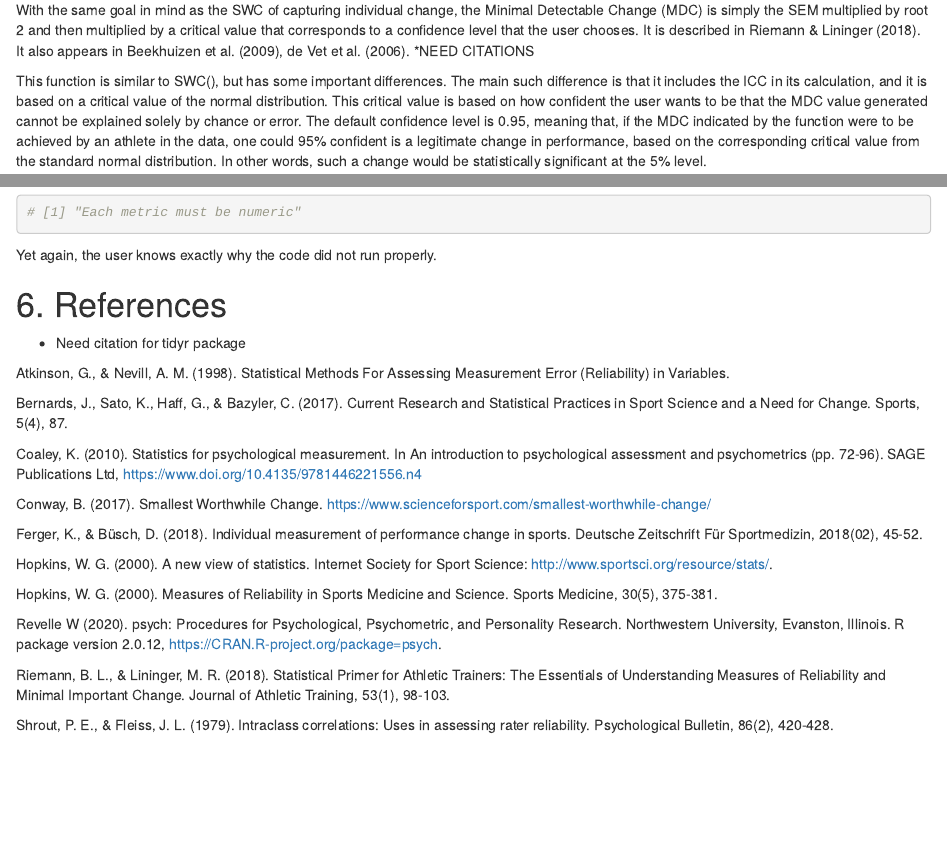
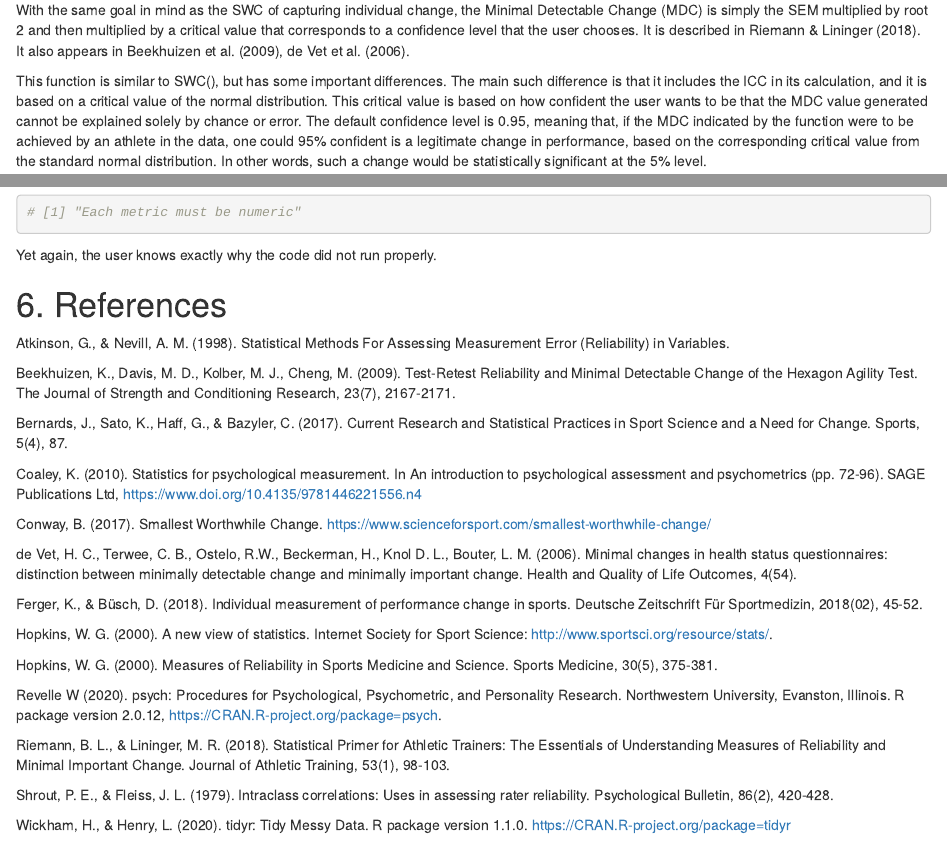
Before and after one commit to tommy-mcginn/psr, an R Markdown document (vignettes/psr-explained.Rmd): the page in a window 1100 px wide, from 5350 px down, and a second part further down, joined at a grey line. Rendered offline with R 4.5, knitr and Pandoc, with nearby package versions; some code elsewhere in the file could not run offline.

Commit message:
Made minor changes to vignette.

```diff
--- a/vignettes/psr-explained.Rmd
+++ b/vignettes/psr-explained.Rmd
@@ -225,7 +225,7 @@ Another application of the SWC is comparing it to the TE as a method of determin
 
 ## 3.2. Minimal Detectable Change: MDC()
 
-With the same goal in mind as the SWC of capturing individual change, the Minimal Detectable Change (MDC) is simply the SEM  multiplied by root 2 and then multiplied by a critical value that corresponds to a confidence level that the user chooses. It is described in Riemann & Lininger (2018). It also appears in Beekhuizen et al. (2009), de Vet et al. (2006). *NEED CITATIONS
+With the same goal in mind as the SWC of capturing individual change, the Minimal Detectable Change (MDC) is simply the SEM  multiplied by root 2 and then multiplied by a critical value that corresponds to a confidence level that the user chooses. It is described in Riemann & Lininger (2018). It also appears in Beekhuizen et al. (2009), de Vet et al. (2006).
 
 This function is similar to SWC(), but has some important differences. The main such difference is that it includes the ICC in its calculation, and it is based on a critical value of the normal distribution. This critical value is based on how confident the user wants to be that the MDC value generated cannot be explained solely by chance or error. The default confidence level is 0.95, meaning that, if the MDC indicated by the function were to be achieved by an athlete in the data, one could 95% confident is a legitimate change in performance, based on the corresponding critical value from the standard normal distribution. In other words, such a change would be statistically significant at the 5% level.
 
@@ -349,15 +349,17 @@ Yet again, the user knows exactly why the code did not run properly.
 
 # 6. References
 
-* Need citation for tidyr package
+Atkinson, G., & Nevill, A. M. (1998). Statistical Methods For Assessing Measurement Error (Reliability) in Variables.
 
-Atkinson, G., & Nevill, A. M. (1998). Statistical Methods For Assessing Measurement Error (Reliability) in Variables.
+Beekhuizen, K., Davis, M. D., Kolber, M. J., Cheng, M. (2009). Test-Retest Reliability and Minimal Detectable Change of the Hexagon Agility Test. The Journal of Strength and Conditioning Research, 23(7), 2167-2171.
 
 Bernards, J., Sato, K., Haff, G., & Bazyler, C. (2017). Current Research and Statistical Practices in Sport Science and a Need for Change. Sports, 5(4), 87.
 
 Coaley, K. (2010). Statistics for psychological measurement. In An introduction to psychological assessment and psychometrics (pp. 72-96). SAGE Publications Ltd, https://www.doi.org/10.4135/9781446221556.n4
 
 Conway, B. (2017). Smallest Worthwhile Change. https://www.scienceforsport.com/smallest-worthwhile-change/
+
+de Vet, H. C., Terwee, C. B., Ostelo, R.W., Beckerman, H., Knol D. L., Bouter, L. M. (2006). Minimal changes in health status questionnaires: distinction between minimally detectable change and minimally important change. Health and Quality of Life Outcomes, 4(54).
 
 Ferger, K., & Büsch, D. (2018). Individual measurement of performance change in sports. Deutsche Zeitschrift Für Sportmedizin, 2018(02), 45-52.
 
@@ -370,3 +372,5 @@ Revelle W (2020). psych: Procedures for Psychological, Psychometric, and Persona
 Riemann, B. L., &amp; Lininger, M. R. (2018). Statistical Primer for Athletic Trainers: The Essentials of Understanding Measures of Reliability and Minimal Important Change. Journal of Athletic Training, 53(1), 98-103.
 
 Shrout, P. E., &amp; Fleiss, J. L. (1979). Intraclass correlations: Uses in assessing rater reliability. Psychological Bulletin, 86(2), 420-428.
+
+Wickham, H., & Henry, L. (2020). tidyr: Tidy Messy Data. R package version 1.1.0. https://CRAN.R-project.org/package=tidyr
```
Also changed, not shown: vignettes/psr-explained.Rmd (2 more changed lines).
